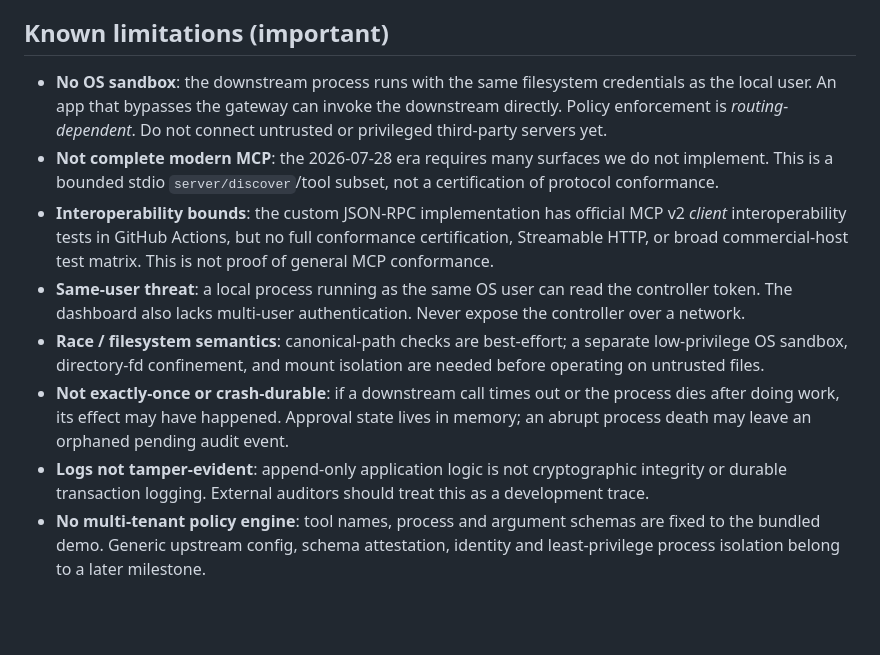
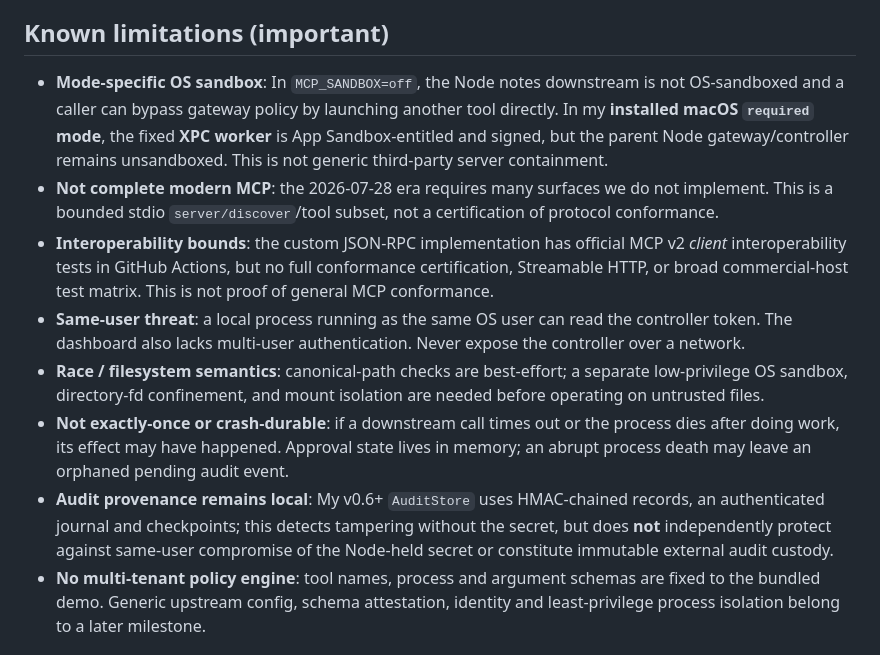
Before and after one commit to christophervalle85/agent-black-box, a Markdown page: docs/MCP_GATEWAY.md, the part around one of its changes. Rendered like a GitHub page; blank space fills up the shorter version.

```diff
--- a/docs/MCP_GATEWAY.md
+++ b/docs/MCP_GATEWAY.md
@@ -86,13 +88,13 @@ Start the **dashboard first** so it can generate its ephemeral token. The token
 
 ## Known limitations (important)
 
-- **No OS sandbox**: the downstream process runs with the same filesystem credentials as the local user. An app that bypasses the gateway can invoke the downstream directly. Policy enforcement is *routing-dependent*. Do not connect untrusted or privileged third-party servers yet.
+- **Mode-specific OS sandbox**: In `MCP_SANDBOX=off`, the Node notes downstream is not OS-sandboxed and a caller can bypass gateway policy by launching another tool directly. In my **installed macOS `required` mode**, the fixed **XPC worker** is App Sandbox-entitled and signed, but the parent Node gateway/controller remains unsandboxed. This is not generic third-party server containment.
 - **Not complete modern MCP**: the 2026-07-28 era requires many surfaces we do not implement. This is a bounded stdio `server/discover`/tool subset, not a certification of protocol conformance.
 - **Interoperability bounds**: the custom JSON-RPC implementation has official MCP v2 *client* interoperability tests in GitHub Actions, but no full conformance certification, Streamable HTTP, or broad commercial-host test matrix. This is not proof of general MCP conformance.
 - **Same-user threat**: a local process running as the same OS user can read the controller token. The dashboard also lacks multi-user authentication. Never expose the controller over a network.
 - **Race / filesystem semantics**: canonical-path checks are best-effort; a separate low-privilege OS sandbox, directory-fd confinement, and mount isolation are needed before operating on untrusted files.
 - **Not exactly-once or crash-durable**: if a downstream call times out or the process dies after doing work, its effect may have happened. Approval state lives in memory; an abrupt process death may leave an orphaned pending audit event.
-- **Logs not tamper-evident**: append-only application logic is not cryptographic integrity or durable transaction logging. External auditors should treat this as a development trace.
+- **Audit provenance remains local**: My v0.6+ `AuditStore` uses HMAC-chained records, an authenticated journal and checkpoints; this detects tampering without the secret, but does **not** independently protect against same-user compromise of the Node-held secret or constitute immutable external audit custody.
 - **No multi-tenant policy engine**: tool names, process and argument schemas are fixed to the bundled demo. Generic upstream config, schema attestation, identity and least-privilege process isolation belong to a later milestone.
 
 ## Research references
```
Also changed, not shown: other parts of docs/MCP_GATEWAY.md (+10 -8 lines).
